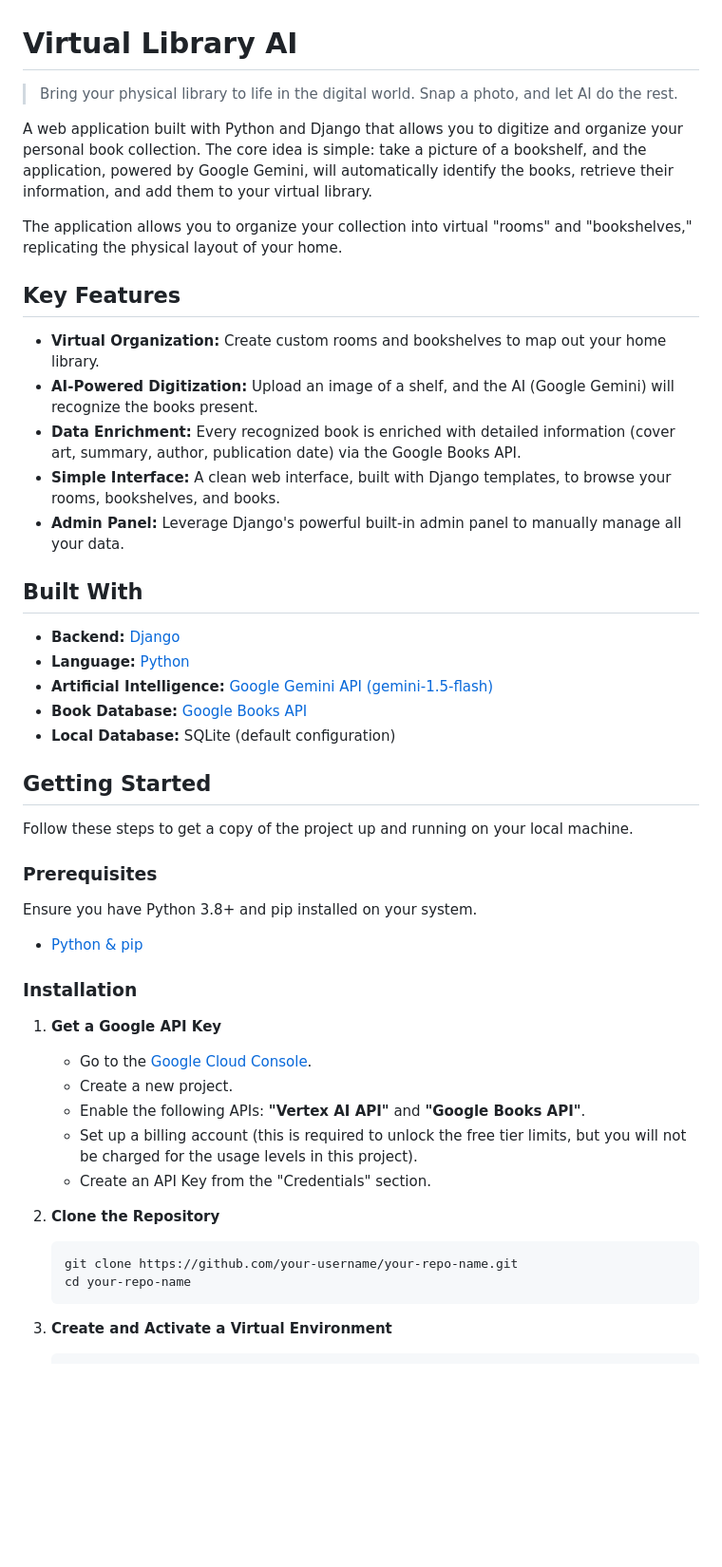
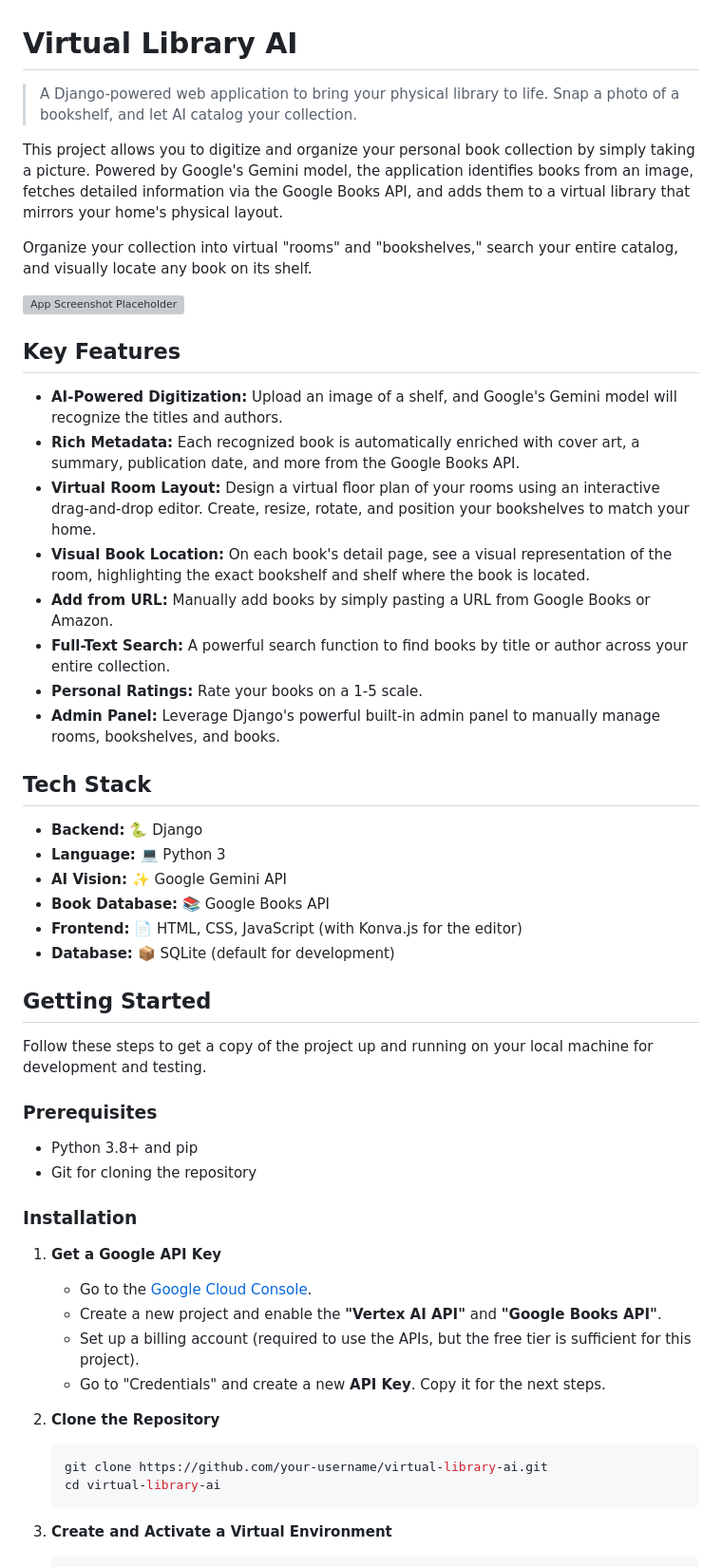
Before and after one commit to AmePasse/virtual-library, a Markdown page: README.md, the part around the change printed below. Shown: that part at 95% size. GitHub-like rendering; blank space fills up the shorter version; grey boxes are pictures that could not be loaded.

````diff
--- a/README.md
+++ b/README.md
@@ -1,49 +1,55 @@
 # Virtual Library AI
 
-> Bring your physical library to life in the digital world. Snap a photo, and let AI do the rest.
+> A Django-powered web application to bring your physical library to life. Snap a photo of a bookshelf, and let AI catalog your collection.
 
-A web application built with Python and Django that allows you to digitize and organize your personal book collection. The core idea is simple: take a picture of a bookshelf, and the application, powered by Google Gemini, will automatically identify the books, retrieve their information, and add them to your virtual library.
+This project allows you to digitize and organize your personal book collection by simply taking a picture. Powered by Google's Gemini model, the application identifies books from an image, fetches detailed information via the Google Books API, and adds them to a virtual library that mirrors your home's physical layout.
 
-The application allows you to organize your collection into virtual "rooms" and "bookshelves," replicating the physical layout of your home.
+Organize your collection into virtual "rooms" and "bookshelves," search your entire catalog, and visually locate any book on its shelf.
+
+<!-- TODO: Add a GIF or screenshot of the application in action. e.g., showing the room editor or the book list. -->
+![App Screenshot Placeholder](https://via.placeholder.com/800x450.png?text=Virtual+Library+Screenshot)
 
 ## Key Features
 
--   **Virtual Organization:** Create custom rooms and bookshelves to map out your home library.
--   **AI-Powered Digitization:** Upload an image of a shelf, and the AI (Google Gemini) will recognize the books present.
--   **Data Enrichment:** Every recognized book is enriched with detailed information (cover art, summary, author, publication date) via the Google Books API.
--   **Simple Interface:** A clean web interface, built with Django templates, to browse your rooms, bookshelves, and books.
--   **Admin Panel:** Leverage Django's powerful built-in admin panel to manually manage all your data.
+-   **AI-Powered Digitization:** Upload an image of a shelf, and Google's Gemini model will recognize the titles and authors.
+-   **Rich Metadata:** Each recognized book is automatically enriched with cover art, a summary, publication date, and more from the Google Books API.
+-   **Virtual Room Layout:** Design a virtual floor plan of your rooms using an interactive drag-and-drop editor. Create, resize, rotate, and position your bookshelves to match your home.
+-   **Visual Book Location:** On each book's detail page, see a visual representation of the room, highlighting the exact bookshelf and shelf where the book is located.
+-   **Add from URL:** Manually add books by simply pasting a URL from Google Books or Amazon.
+-   **Full-Text Search:** A powerful search function to find books by title or author across your entire collection.
+-   **Personal Ratings:** Rate your books on a 1-5 scale.
+-   **Admin Panel:** Leverage Django's powerful built-in admin panel to manually manage rooms, bookshelves, and books.
 
-## Built With
+## Tech Stack
 
--   **Backend:** [Django](https://www.djangoproject.com/)
--   **Language:** [Python](https://www.python.org/)
--   **Artificial Intelligence:** [Google Gemini API (gemini-1.5-flash)](https://ai.google.dev/)
--   **Book Database:** [Google Books API](https://developers.google.com/books)
--   **Local Database:** SQLite (default configuration)
+-   **Backend:** 🐍 Django
+-   **Language:** 💻 Python 3
+-   **AI Vision:** ✨ Google Gemini API
+-   **Book Database:** 📚 Google Books API
+-   **Frontend:** 📄 HTML, CSS, JavaScript (with Konva.js for the editor)
+-   **Database:** 📦 SQLite (default for development)
 
 ## Getting Started
 
-Follow these steps to get a copy of the project up and running on your local machine.
+Follow these steps to get a copy of the project up and running on your local machine for development and testing.
 
 ### Prerequisites
 
-Ensure you have Python 3.8+ and pip installed on your system.
--   [Python & pip](https://www.python.org/downloads/)
+-   Python 3.8+ and pip
+-   Git for cloning the repository
 
 ### Installation
 
 1.  **Get a Google API Key**
     -   Go to the [Google Cloud Console](https://console.cloud.google.com/).
-    -   Create a new project.
-    -   Enable the following APIs: **"Vertex AI API"** and **"Google Books API"**.
-    -   Set up a billing account (this is required to unlock the free tier limits, but you will not be charged for the usage levels in this project).
-    -   Create an API Key from the "Credentials" section.
+    -   Create a new project and enable the **"Vertex AI API"** and **"Google Books API"**.
+    -   Set up a billing account (required to use the APIs, but the free tier is sufficient for this project).
+    -   Go to "Credentials" and create a new **API Key**. Copy it for the next steps.
 
 2.  **Clone the Repository**
     ```sh
-    git clone https://github.com/your-username/your-repo-name.git
-    cd your-repo-name
+    git clone https://github.com/your-username/virtual-library-ai.git
+    cd virtual-library-ai
     ```
 
 3.  **Create and Activate a Virtual Environment**
````
Also changed, not shown: other parts of README.md (+22 -19 lines).
